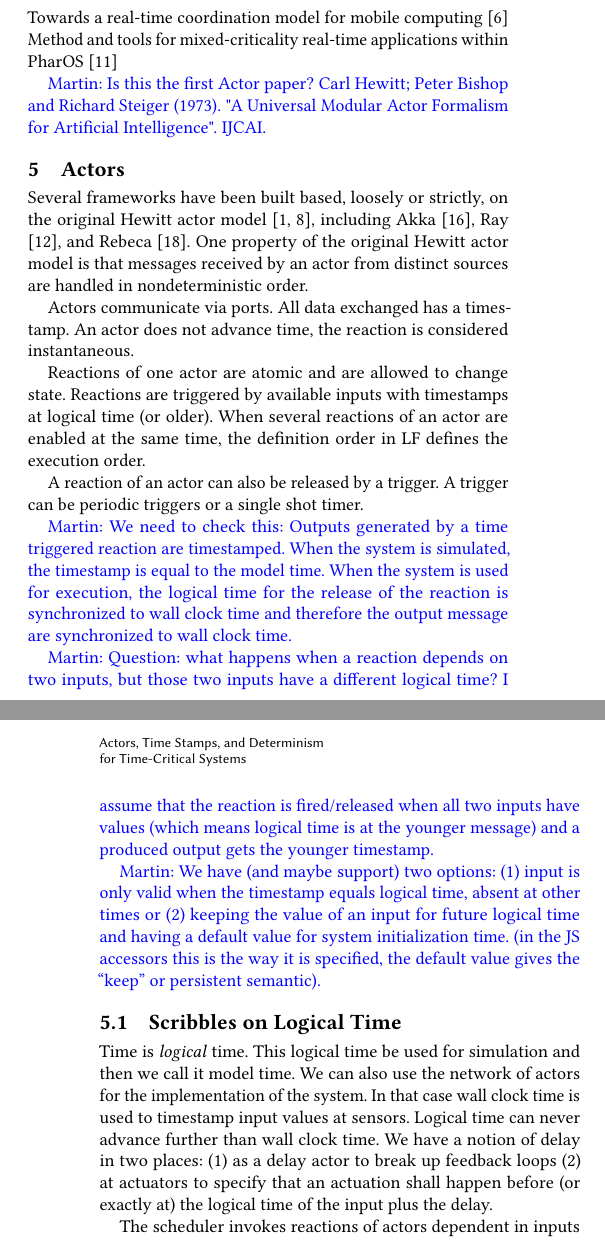
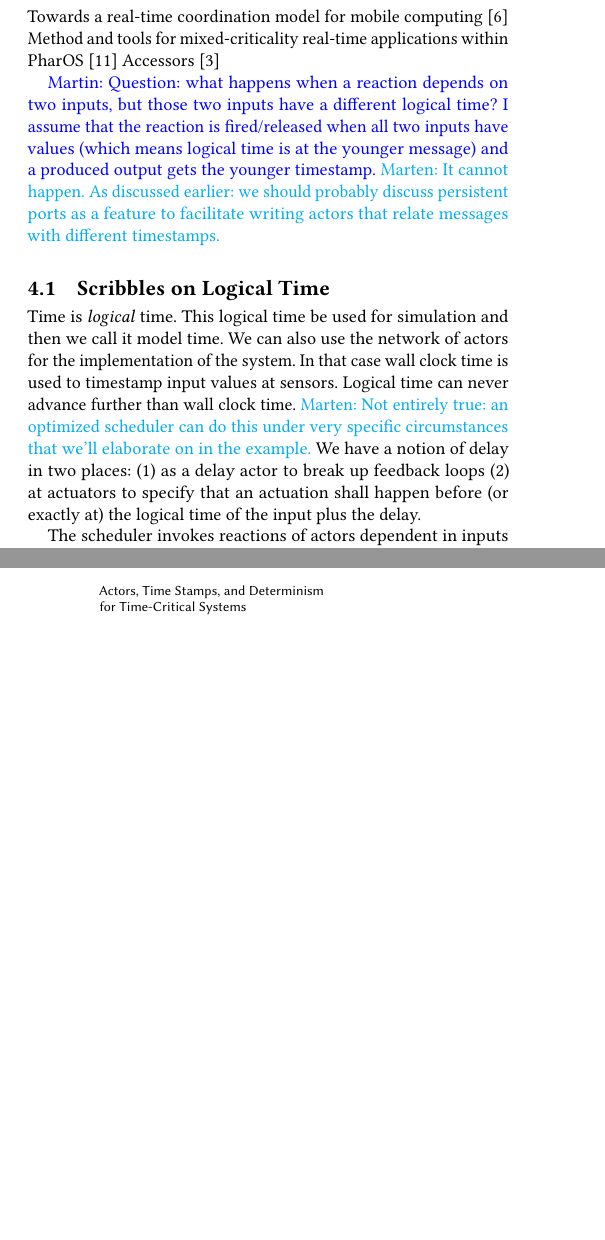
Before and after one commit to lf-lang/lingua-franca, a LaTeX paper (pubs/DAC/acttcs.tex): two parts of the columns of pages 2 and 3 of 4 before the commit and two parts of the columns of pages 2 and 3 of 3 after it, joined at a grey line, cut so that both start at the same text, the shorter picture padded with empty space. Compiled offline with pdfLaTeX.

Commit message:
Moving stuff around

```diff
--- a/pubs/DAC/acttcs.tex
+++ b/pubs/DAC/acttcs.tex
@@ -306,60 +315,48 @@ Shut off the lights some time after the switch has been flipped. Reason to have
 \label{sec:related}
 Towards a real-time coordination model for mobile computing \cite{hackmann2005towards}
 Method and tools for mixed-criticality real-time applications within PharOS \cite{lemerre2011method}
+Accessors \cite{brooks2018component}
 
-\martin{Is this the first Actor paper? Carl Hewitt; Peter Bishop and Richard Steiger (1973). "A Universal Modular Actor Formalism for Artificial Intelligence". IJCAI.}
-
-\section{Actors}
-\label{sec:actor}
+%\section{Actors}
+%
 
 
 % Constraints can be placed on actors' allowable behaviors so that actors adhere to a well-defined model of computation, satisfying desirable properties such as deadlock freedom, schedulability, bounded memory usage, and deterministic execution by construction. This has been the guiding principle in the Ptolemy project\footnote{\url{https://ptolemy.berkeley.edu/}}, which studies modeling, simulation, and design of concurrent, real-time, embedded systems.
 
-Several frameworks have been built based, loosely or strictly, on the
-original Hewitt actor model
-\cite{Hewitt:77:Actors,Agha:97:ActorComputation}, including Akka
-\cite{AkkaAction2016},
-Ray \cite{DBLP:journals/corr/abs-1712-05889}, and Rebeca
-\cite{DBLP:journals/fuin/SirjaniMSB04}. One property of the original
-Hewitt actor model is that messages received by an actor from distinct
-sources are handled in nondeterministic order.
+% Several frameworks have been built based, loosely or strictly, on the
+% original Hewitt actor model
+% \cite{Hewitt:77:Actors,Agha:97:ActorComputation}, including Akka
+% \cite{AkkaAction2016},
+% Ray \cite{DBLP:journals/corr/abs-1712-05889}, and Rebeca
+% \cite{DBLP:journals/fuin/SirjaniMSB04}. One property of the original
+% Hewitt actor model is that messages received by an actor from distinct
+% sources are handled in nondeterministic order. \marten{even messages from the same source can arrive out-of-order}
 
 
-Actors communicate via ports. All data exchanged has a timestamp.
-An actor does not advance time, the reaction is considered instantaneous.
-
-Reactions of one actor are atomic and are allowed to change state.
-Reactions are triggered by available inputs with timestamps at logical
-time (or older). When several reactions of an actor are enabled at the
-same time, the definition order in LF defines the execution order.
-
-A reaction of an actor can also be released by a trigger. A trigger
-can be periodic triggers or a single shot timer.
-
-\martin{We need to check this: Outputs generated by a time triggered
-reaction are timestamped. When the system is simulated, the timestamp
-is equal to the model time. When the system is used for execution, the logical
-time for the release of the reaction is synchronized to wall clock time and therefore
-the output message are synchronized to wall clock time.}
+% \martin{We need to check this: Outputs generated by a time triggered
+% reaction are timestamped. When the system is simulated, the timestamp
+% is equal to the model time. When the system is used for execution, the logical
+% time for the release of the reaction is synchronized to wall clock time and therefore
+% the output message are synchronized to wall clock time.}
 
 \martin{Question: what happens when a reaction depends on two inputs, but
 those two inputs have a different logical time?
 I assume that the reaction is fired/released when all two inputs have values
 (which means logical time is at the younger message)
 and a produced output gets the younger timestamp.}
+\marten{It cannot happen. As discussed earlier: we should probably discuss persistent ports as a feature to facilitate writing actors that relate messages with different timestamps.}
 
-\martin{We have (and maybe support) two options: (1) input is only valid when
-the timestamp equals logical time, absent at other times or (2) keeping the value
-of an input for future logical time and having a default value for system initialization time.
-(in the JS accessors this is the way it is specified, the default value gives the
-``keep'' or persistent semantic).}
+% \martin{We have (and maybe support) two options: (1) input is only valid when
+% the timestamp equals logical time, absent at other times or (2) keeping the value
+% of an input for future logical time and having a default value for system initialization time.
+% (in the JS accessors this is the way it is specified, the default value gives the
+% ``keep'' or persistent semantic).}
 
 \subsection{Scribbles on Logical Time}
-
 Time is \emph{logical} time. This logical time be used for simulation and then
 we call it model time. We can also use the network of actors for the implementation
 of the system. In that case wall clock time is used to timestamp input values
-at sensors. Logical time can never advance further than wall clock time.
+at sensors. Logical time can never advance further than wall clock time. \marten{Not entirely true: an optimized scheduler can do this under very specific circumstances that we'll elaborate on in the example.}
 We have a notion of delay in two places: (1) as a delay actor to break up
 feedback loops (2) at actuators to specify that an actuation shall happen before
 (or exactly at) the logical time of the input plus the delay.
```
Also changed, not shown: pubs/DAC/acttcs.tex (15 more changed lines).
